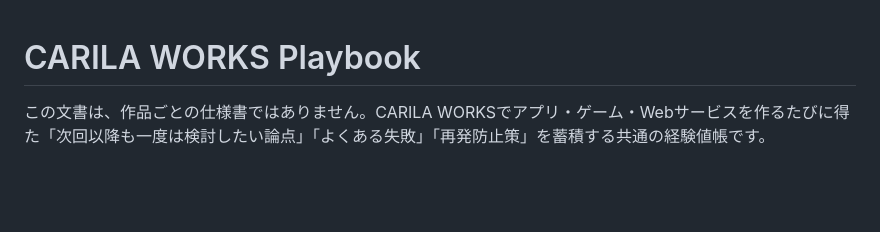
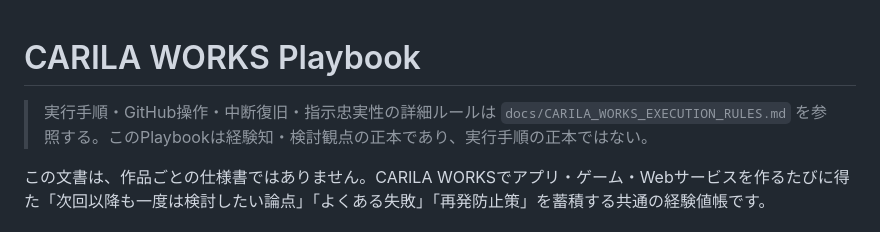
Before and after one commit to Carila96/carilaworks-template, a Markdown page: CARILA_WORKS_PLAYBOOK.md, the part around the change. Drawn GitHub-style; blank space fills up the shorter version.

Commit message:
Link execution rules from playbook

```diff
--- a/CARILA_WORKS_PLAYBOOK.md
+++ b/CARILA_WORKS_PLAYBOOK.md
@@ -1,4 +1,6 @@
 # CARILA WORKS Playbook
+
+> 実行手順・GitHub操作・中断復旧・指示忠実性の詳細ルールは `docs/CARILA_WORKS_EXECUTION_RULES.md` を参照する。このPlaybookは経験知・検討観点の正本であり、実行手順の正本ではない。
 
 この文書は、作品ごとの仕様書ではありません。CARILA WORKSでアプリ・ゲーム・Webサービスを作るたびに得た「次回以降も一度は検討したい論点」「よくある失敗」「再発防止策」を蓄積する共通の経験値帳です。
 
```
